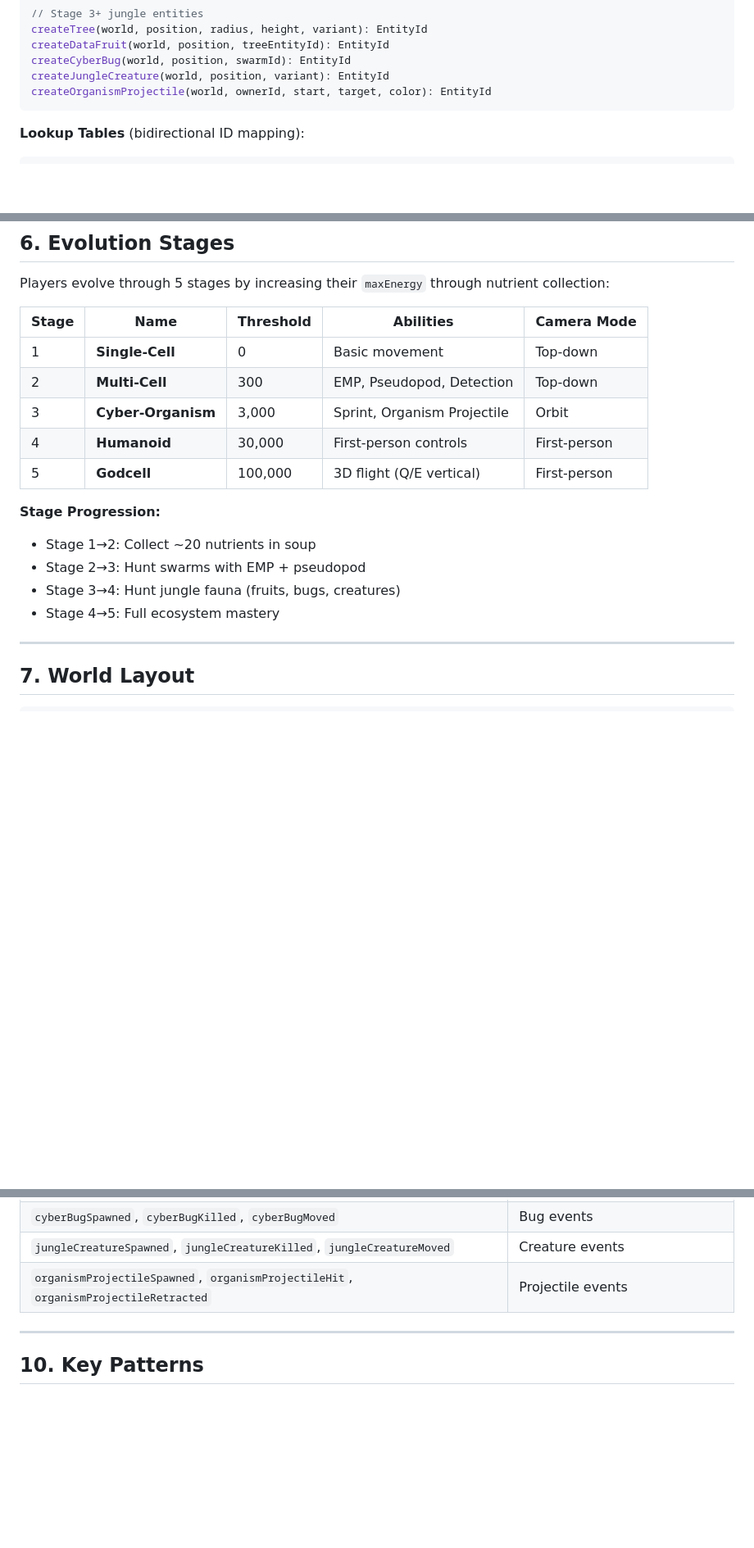
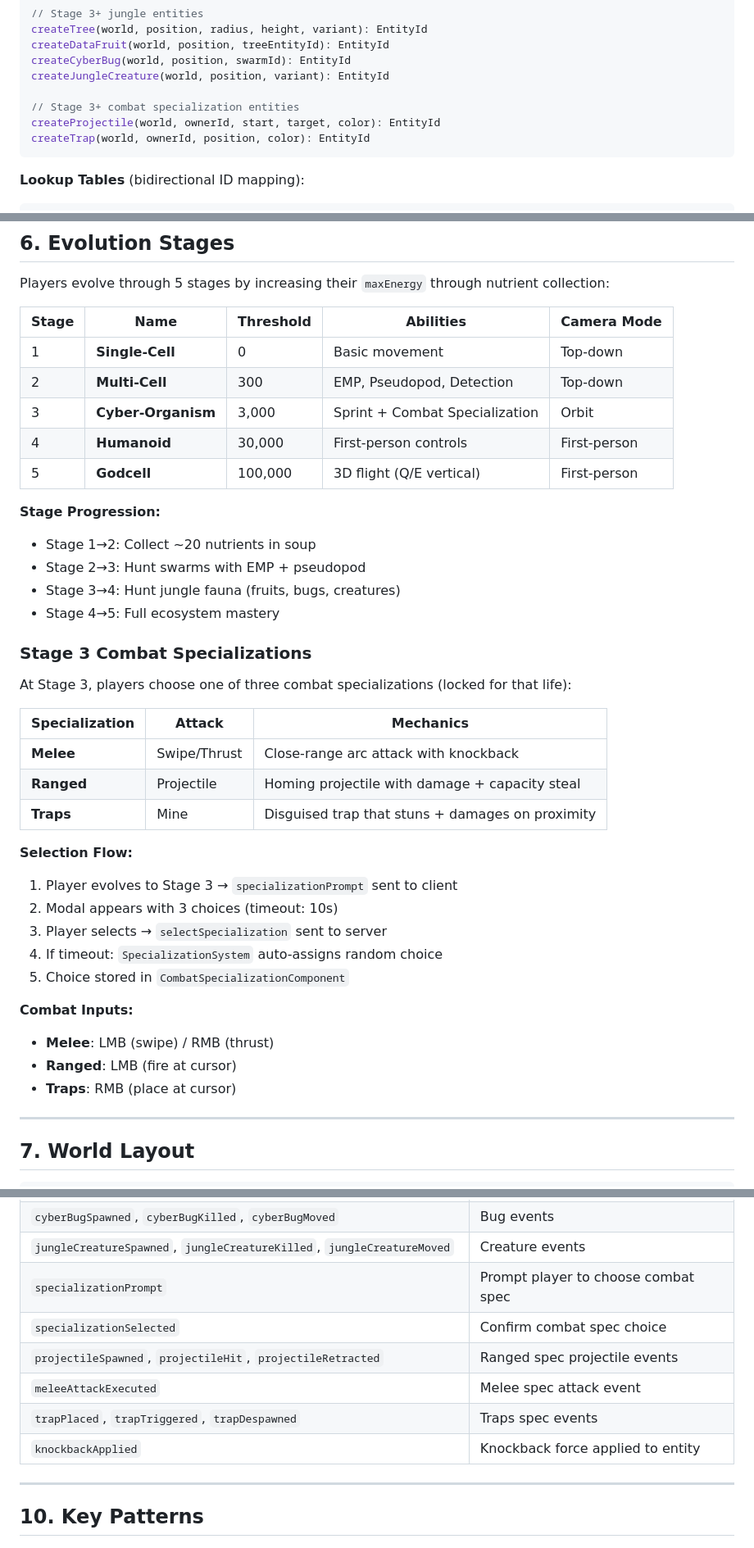
Before and after one commit to s0ulDirect0r/godcell, a Markdown page: SYSTEM_DESIGN.md, 3 parts joined by grey strips. Shown at 82% size. Drawn GitHub-style; blank space fills up the shorter version.

Commit message:
Update SYSTEM_DESIGN.md with Stage 3 combat systems

````diff
--- a/SYSTEM_DESIGN.md
+++ b/SYSTEM_DESIGN.md
@@ -278,7 +284,10 @@ createTree(world, position, radius, height, variant): EntityId
 createDataFruit(world, position, treeEntityId): EntityId
 createCyberBug(world, position, swarmId): EntityId
 createJungleCreature(world, position, variant): EntityId
-createOrganismProjectile(world, ownerId, start, target, color): EntityId
+
+// Stage 3+ combat specialization entities
+createProjectile(world, ownerId, start, target, color): EntityId
+createTrap(world, ownerId, position, color): EntityId
 ```
 
 **Lookup Tables** (bidirectional ID mapping):
@@ -532,7 +547,7 @@ Players evolve through 5 stages by increasing their `maxEnergy` through nutrient
 |-------|------|-----------|-----------|-------------|
 | 1 | **Single-Cell** | 0 | Basic movement | Top-down |
 | 2 | **Multi-Cell** | 300 | EMP, Pseudopod, Detection | Top-down |
-| 3 | **Cyber-Organism** | 3,000 | Sprint, Organism Projectile | Orbit |
+| 3 | **Cyber-Organism** | 3,000 | Sprint + Combat Specialization | Orbit |
 | 4 | **Humanoid** | 30,000 | First-person controls | First-person |
 | 5 | **Godcell** | 100,000 | 3D flight (Q/E vertical) | First-person |
 
@@ -541,6 +556,28 @@ Players evolve through 5 stages by increasing their `maxEnergy` through nutrient
 - Stage 2→3: Hunt swarms with EMP + pseudopod
 - Stage 3→4: Hunt jungle fauna (fruits, bugs, creatures)
 - Stage 4→5: Full ecosystem mastery
+
+### Stage 3 Combat Specializations
+
+At Stage 3, players choose one of three combat specializations (locked for that life):
+
+| Specialization | Attack | Mechanics |
+|----------------|--------|-----------|
+| **Melee** | Swipe/Thrust | Close-range arc attack with knockback |
+| **Ranged** | Projectile | Homing projectile with damage + capacity steal |
+| **Traps** | Mine | Disguised trap that stuns + damages on proximity |
+
+**Selection Flow:**
+1. Player evolves to Stage 3 → `specializationPrompt` sent to client
+2. Modal appears with 3 choices (timeout: 10s)
+3. Player selects → `selectSpecialization` sent to server
+4. If timeout: `SpecializationSystem` auto-assigns random choice
+5. Choice stored in `CombatSpecializationComponent`
+
+**Combat Inputs:**
+- **Melee**: LMB (swipe) / RMB (thrust)
+- **Ranged**: LMB (fire at cursor)
+- **Traps**: RMB (place at cursor)
 
 ---
 
@@ -658,7 +698,12 @@ Position changes broadcast to all clients
 | `dataFruitSpawned`, `dataFruitCollected` | Fruit events |
 | `cyberBugSpawned`, `cyberBugKilled`, `cyberBugMoved` | Bug events |
 | `jungleCreatureSpawned`, `jungleCreatureKilled`, `jungleCreatureMoved` | Creature events |
-| `organismProjectileSpawned`, `organismProjectileHit`, `organismProjectileRetracted` | Projectile events |
+| `specializationPrompt` | Prompt player to choose combat spec |
+| `specializationSelected` | Confirm combat spec choice |
+| `projectileSpawned`, `projectileHit`, `projectileRetracted` | Ranged spec projectile events |
+| `meleeAttackExecuted` | Melee spec attack event |
+| `trapPlaced`, `trapTriggered`, `trapDespawned` | Traps spec events |
+| `knockbackApplied` | Knockback force applied to entity |
 
 ---
 
````
Also changed, not shown: other parts of SYSTEM_DESIGN.md (+29 -14 lines).
